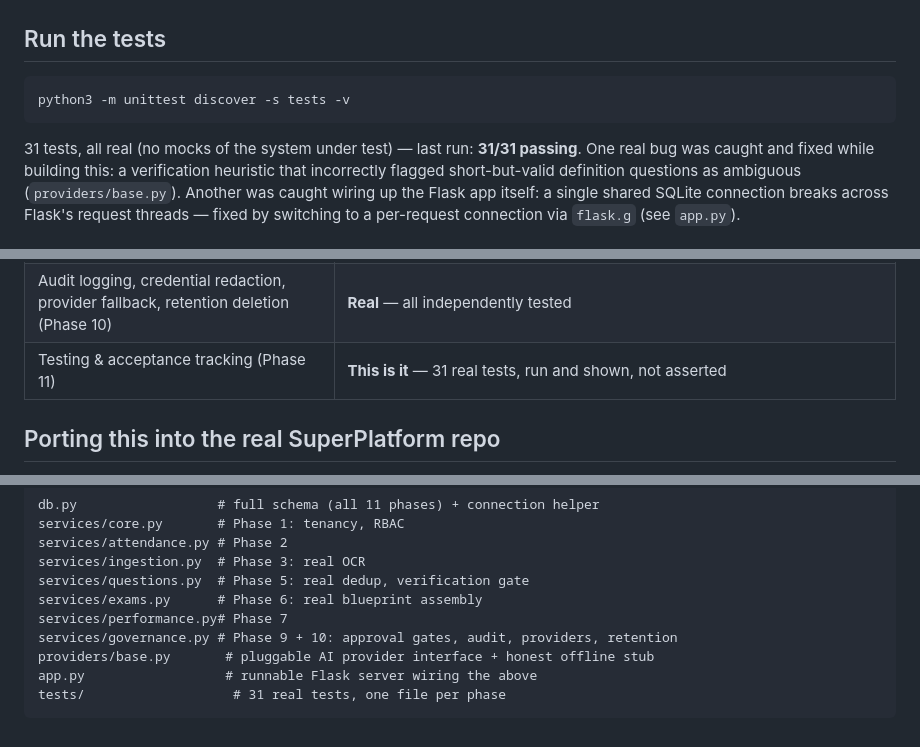
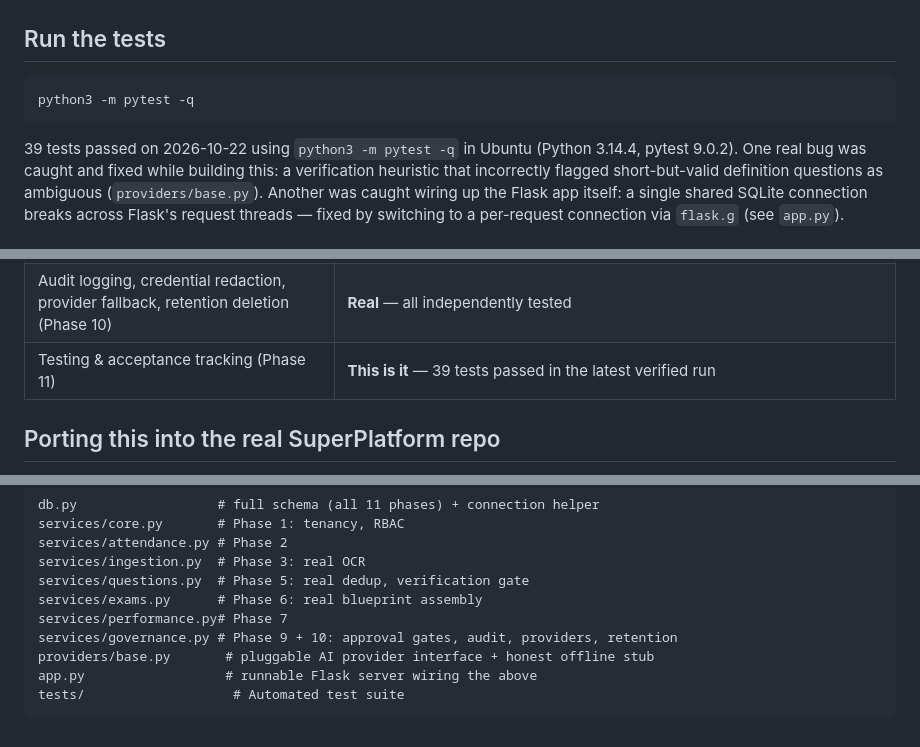
Before and after one commit to hijaz7861/ai-edu-platform, a Markdown page: README.md, 3 parts joined by grey strips. GitHub-like rendering.

Commit message:
docs: update verified test results

````diff
--- a/README.md
+++ b/README.md
@@ -28,10 +28,10 @@ curl -X POST http://localhost:8080/institutions \
 ## Run the tests
 
 ```bash
-python3 -m unittest discover -s tests -v
+python3 -m pytest -q
 ```
 
-31 tests, all real (no mocks of the system under test) — last run: **31/31 passing**.
+39 tests passed on 2026-10-22 using `python3 -m pytest -q` in Ubuntu (Python 3.14.4, pytest 9.0.2).
 One real bug was caught and fixed while building this: a verification heuristic
 that incorrectly flagged short-but-valid definition questions as ambiguous
 (`providers/base.py`). Another was caught wiring up the Flask app itself: a
@@ -54,7 +54,7 @@ by switching to a per-request connection via `flask.g` (see `app.py`).
 | Notifications delivery, voice/NLU parsing (Phase 8) | **Not implemented here** — delivery needs real email/SMS providers (network); NLU beyond simple keyword matching needs a real model. Schema exists. |
 | Agent registry, approval gates, self-improvement (Phase 9) | **Real** — gated actions are provably blocked until approved (tested) |
 | Audit logging, credential redaction, provider fallback, retention deletion (Phase 10) | **Real** — all independently tested |
-| Testing & acceptance tracking (Phase 11) | **This is it** — 31 real tests, run and shown, not asserted |
+| Testing & acceptance tracking (Phase 11) | **This is it** — 39 tests passed in the latest verified run |
 
 ## Porting this into the real SuperPlatform repo
 
@@ -85,5 +85,5 @@ services/performance.py# Phase 7
 services/governance.py # Phase 9 + 10: approval gates, audit, providers, retention
 providers/base.py       # pluggable AI provider interface + honest offline stub
 app.py                  # runnable Flask server wiring the above
-tests/                   # 31 real tests, one file per phase
+tests/                   # Automated test suite
 ```
````
